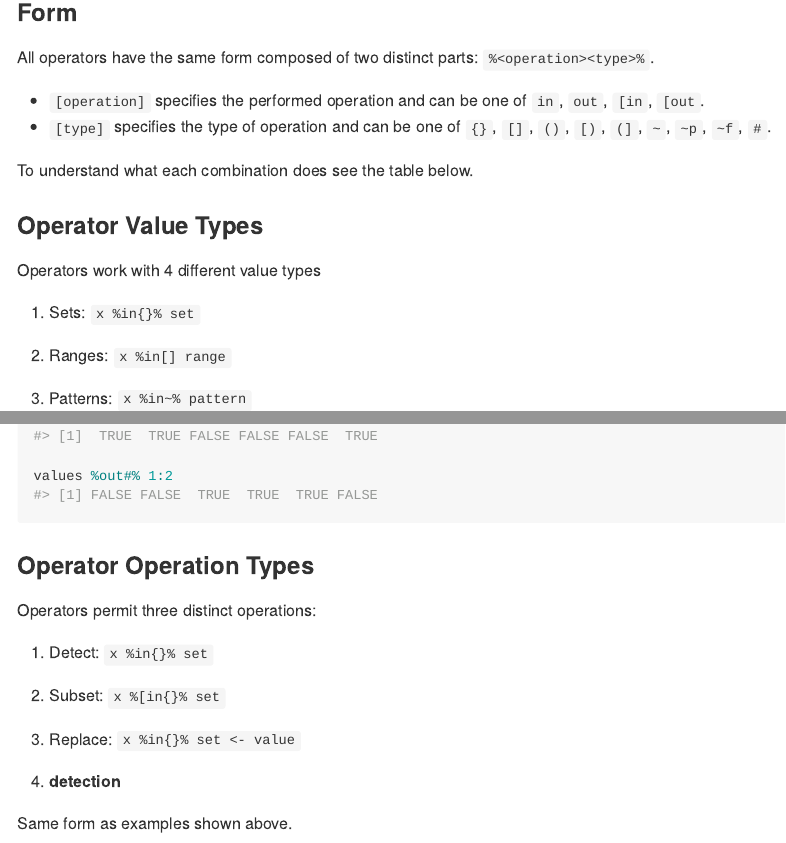
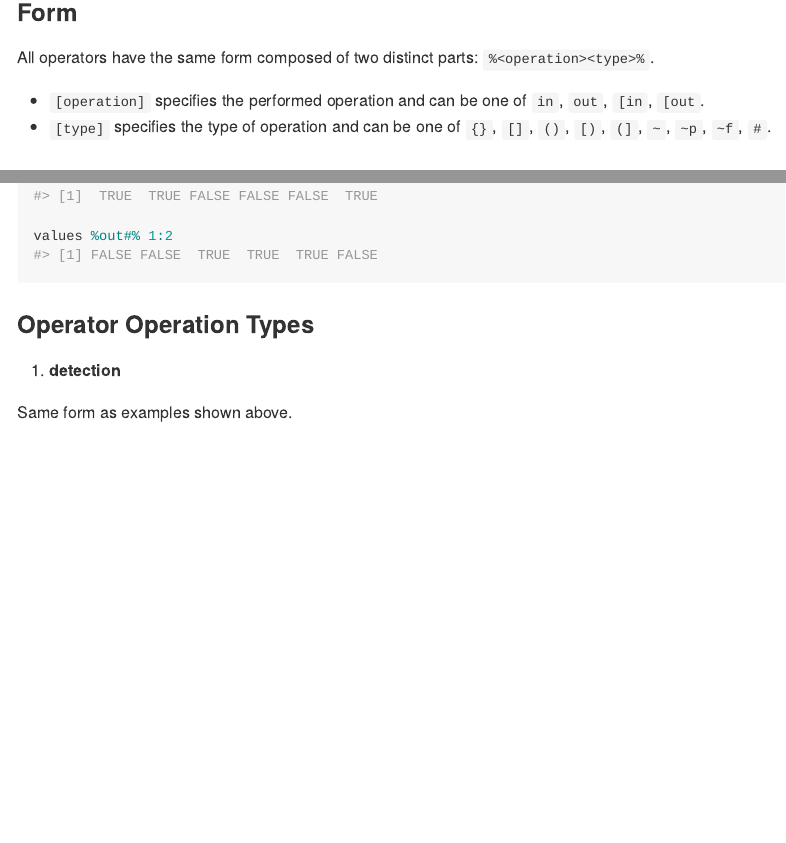
Before and after one commit to moodymudskipper/inops, an R Markdown document (README.Rmd): the page in a window 1100 px wide, from 450 px down, and a second part further down, joined at a grey line. The pictures show the output file README.md that the author committed with the source, drawn offline in the style of GitHub; long lines of code are wrapped.

Commit message:
deleting some duplicated stuff

````diff
--- a/README.Rmd
+++ b/README.Rmd
@@ -39,12 +39,4 @@ All operators have the same form composed of two distinct parts: `%<operation><t
 * `[operation]` specifies the performed operation and can be one of `in`, `out`, `[in`, `[out`.
 * `[type]` specifies the type of operation and can be one of `{}`, `[]`, `()`, `[)`, `(]`, `~`, `~p`, `~f`, `#`.
 
-To understand what each combination does see the table below.
-
 ### Operator Value Types ###
-
-Operators work with 4 different value types
-
-1. Sets: `x %in{}% set`
-2. Ranges: `x %in[] range`
-3. Patterns: `x %in~% pattern`
@@ -145,12 +136,6 @@ values %out#% 1:2
 ```
 
 ### Operator Operation Types ###
-
-Operators permit three distinct operations:
-
-1. Detect: `x %in{}% set`
-2. Subset: `x %[in{}% set`
-3. Replace: `x %in{}% set <- value`
 
 1. **detection**
 
````
Also changed, not shown: README.md, README.Rmd (1 more changed lines).
